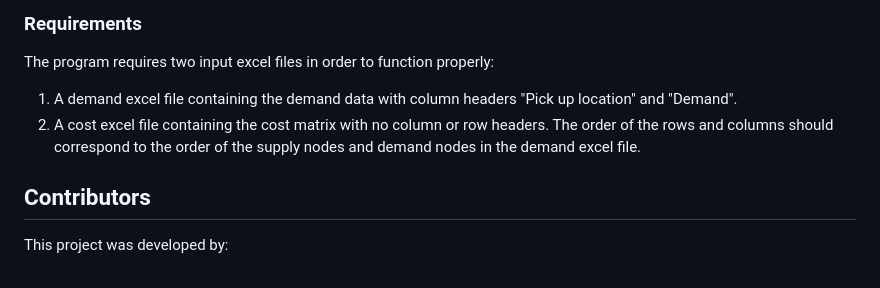
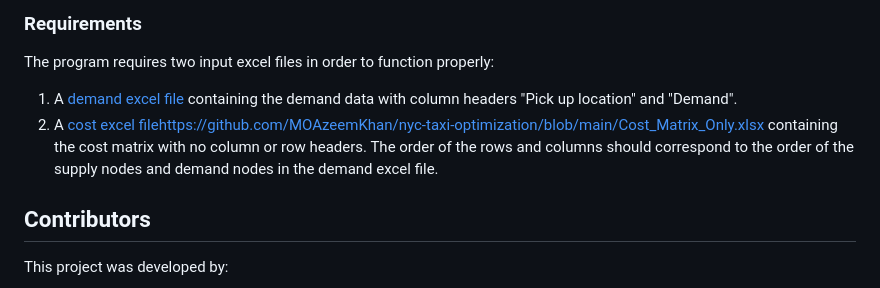
Before and after one commit to MOAzeemKhan/nyc-taxi-optimization, a Markdown page: README.md, the part around the change. GitHub-like rendering.

```diff
--- a/README.md
+++ b/README.md
@@ -42,8 +42,8 @@ To run the web application:
 ### Requirements
 The program requires two input excel files in order to function properly:
 
-1) A demand excel file containing the demand data with column headers "Pick up location" and "Demand".
-2) A cost excel file containing the cost matrix with no column or row headers. The order of the rows and columns should correspond to the order of the supply nodes and demand nodes in the demand excel file.
+1) A [demand excel file](https://github.com/MOAzeemKhan/nyc-taxi-optimization/blob/main/Cost_Matrix_Supply_Demand_Only_.xlsx) containing the demand data with column headers "Pick up location" and "Demand".
+2) A [cost excel file]()https://github.com/MOAzeemKhan/nyc-taxi-optimization/blob/main/Cost_Matrix_Only.xlsx containing the cost matrix with no column or row headers. The order of the rows and columns should correspond to the order of the supply nodes and demand nodes in the demand excel file.
 
 ## Contributors
 
```
